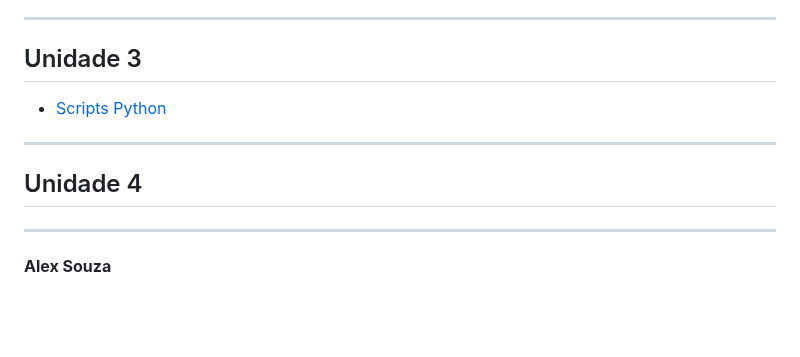
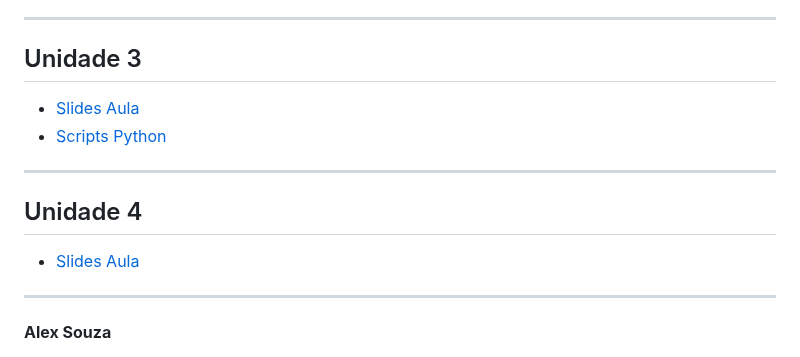
Before and after one commit to aasouzaconsult/DC_Data-Analytics, a Markdown page: README.md, the part around one of its changes. Drawn GitHub-style; blank space fills up the shorter version.

```diff
--- a/README.md
+++ b/README.md
@@ -51,10 +56,12 @@
 
 -----------
 ## Unidade 3
+- [Slides Aula]()
 - [Scripts Python](https://github.com/aasouzaconsult/DC_Data-Analytics_01/tree/main/Scripts%20Python)
 
 -----------
 ## Unidade 4
+- [Slides Aula]()
 
 -----------
 **Alex Souza**
```
Also changed, not shown: other parts of README.md (+5 -0 lines).
